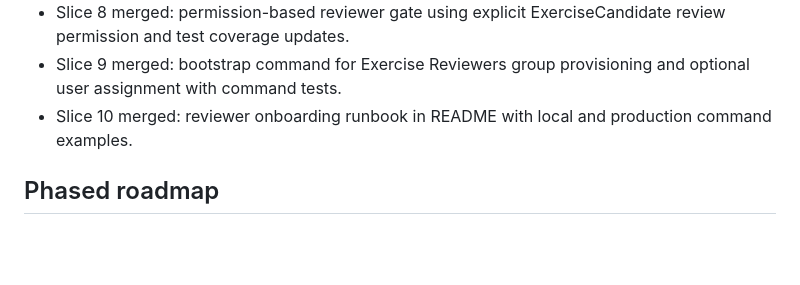
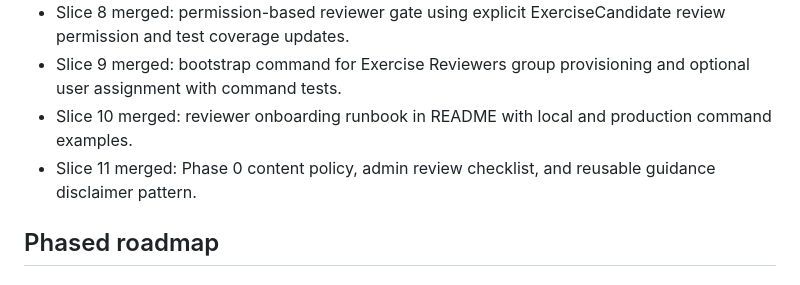
Before and after one commit to stompsy/spotter, a Markdown page: docs/plan.md, the part around the change. Rendered like a GitHub page; blank space fills up the shorter version.

Commit message:
docs(plan): mark slice 11 as merged

```diff
--- a/docs/plan.md
+++ b/docs/plan.md
@@ -38,6 +38,7 @@ This is the visible implementation roadmap and status tracker in the workspace.
 - Slice 8 merged: permission-based reviewer gate using explicit ExerciseCandidate review permission and test coverage updates.
 - Slice 9 merged: bootstrap command for Exercise Reviewers group provisioning and optional user assignment with command tests.
 - Slice 10 merged: reviewer onboarding runbook in README with local and production command examples.
+- Slice 11 merged: Phase 0 content policy, admin review checklist, and reusable guidance disclaimer pattern.
 
 ## Phased roadmap
 
```
